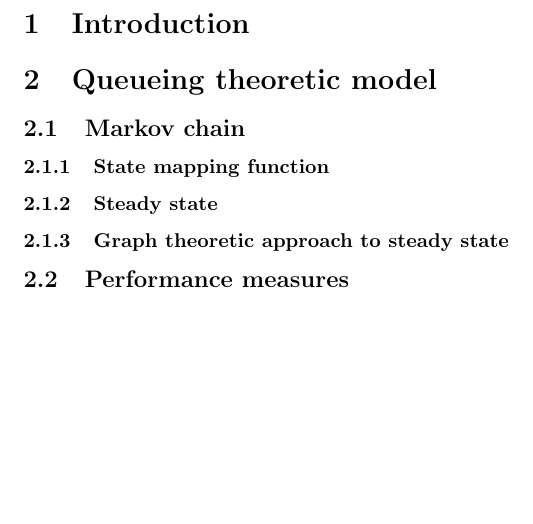
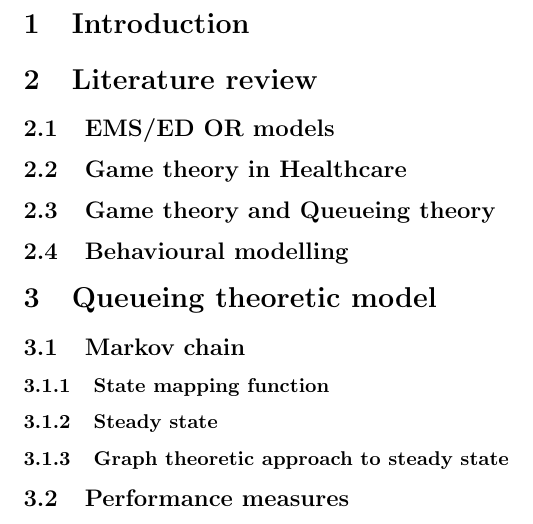
Before and after one commit to MichalisPanayides/Thesis, a LaTeX document (main.tex): part of page 2 of 2 before the commit and part of page 3 of 3 after it, cut so that both start at the same text, the shorter picture padded with empty space. Compiled offline with pdfLaTeX.

Commit message:
Add literature review section

```diff
--- a/main.tex
+++ b/main.tex
@@ -9,6 +9,11 @@
     \newpage
 
     \section{Introduction}
+    \section{Literature review}
+        \subsection{EMS/ED OR models}
+        \subsection{Game theory in Healthcare}
+        \subsection{Game theory and Queueing theory}
+        \subsection{Behavioural modelling}
     \section{Queueing theoretic model}
         \subsection{Markov chain}
             \subsubsection{State mapping function}
```
Also changed, not shown: main.pdf.
